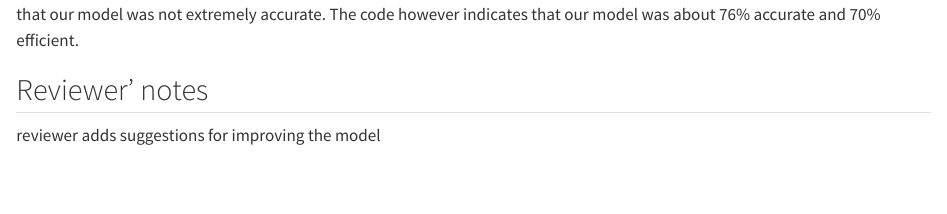
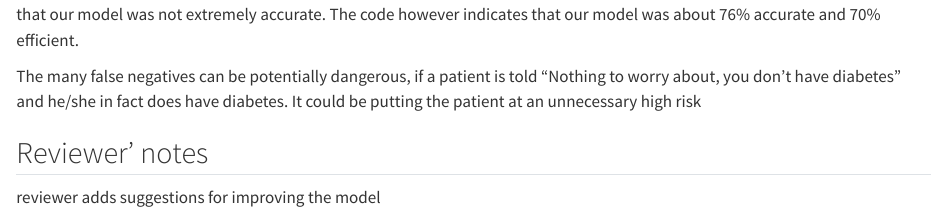
Before and after one commit to HAN-M3DM-Data-Mining/data-mining-s2y2223-robindepagter, a Quarto document (assignment-knn-diy.qmd): the page in a window 1100 px wide, from 3850 px down. Rendered offline with R 4.5, knitr and Pandoc in place of Quarto, with nearby package versions; some code elsewhere in the file could not run offline; long lines of code are wrapped.

Commit message:
Changed conclusion in QMD file

```diff
--- a/assignment-knn-diy.qmd
+++ b/assignment-knn-diy.qmd
@@ -155,5 +155,7 @@ roc_auc_score(y_test, y_pred)
 
 If we take a look at our earlier diffusion table, we can see that the model generated a lot of false negatives which could indicate that our model was not extremely accurate. The code however indicates that our model was about 76% accurate and 70% efficient.
 
+The many false negatives can be potentially dangerous, if a patient is told "Nothing to worry about, you don't have diabetes" and he/she in fact does have diabetes. It could be putting the patient at an unnecessary high risk
+
 ## Reviewer' notes
 reviewer adds suggestions for improving the model
```
